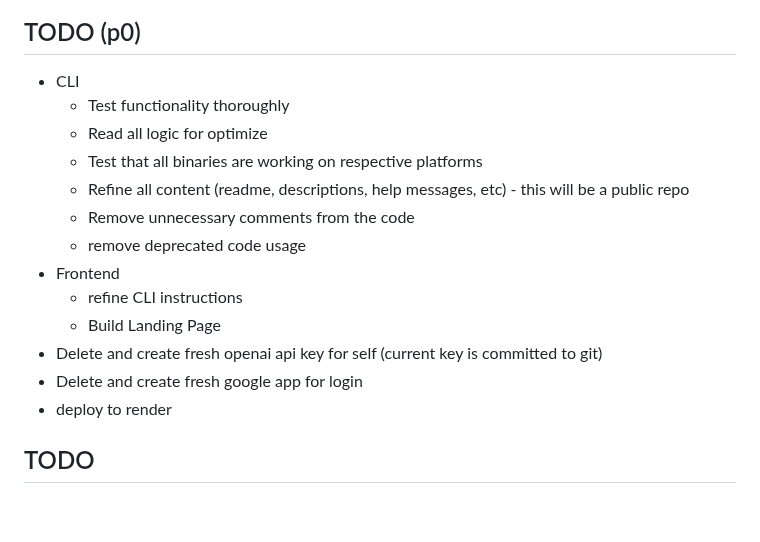
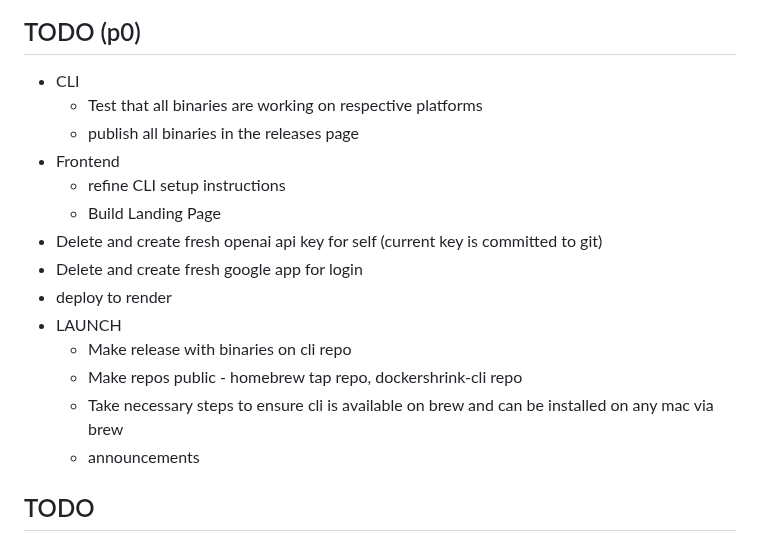
Before and after one commit to duaraghav8/dockershrink, a Markdown page: README.md, the part around the change. Drawn GitHub-style; blank space fills up the shorter version.

```diff
--- a/README.md
+++ b/README.md
@@ -116,18 +116,19 @@ All FE assets are kept inside the `web` directory.
 
 ## TODO (p0)
 - CLI
-  - Test functionality thoroughly
-  - Read all logic for optimize
   - Test that all binaries are working on respective platforms
-  - Refine all content (readme, descriptions, help messages, etc) - this will be a public repo
-  - Remove unnecessary comments from the code
-  - remove deprecated code usage
+  - publish all binaries in the releases page
 - Frontend
-  - refine CLI instructions
+  - refine CLI setup instructions
   - Build Landing Page
 - Delete and create fresh openai api key for self (current key is committed to git)
 - Delete and create fresh google app for login
 - deploy to render
+- LAUNCH
+  - Make release with binaries on cli repo
+  - Make repos public - homebrew tap repo, dockershrink-cli repo
+  - Take necessary steps to ensure cli is available on brew and can be installed on any mac via brew
+  - announcements
 
 ## TODO
 - Review code TODOs and resolve if needed
```
